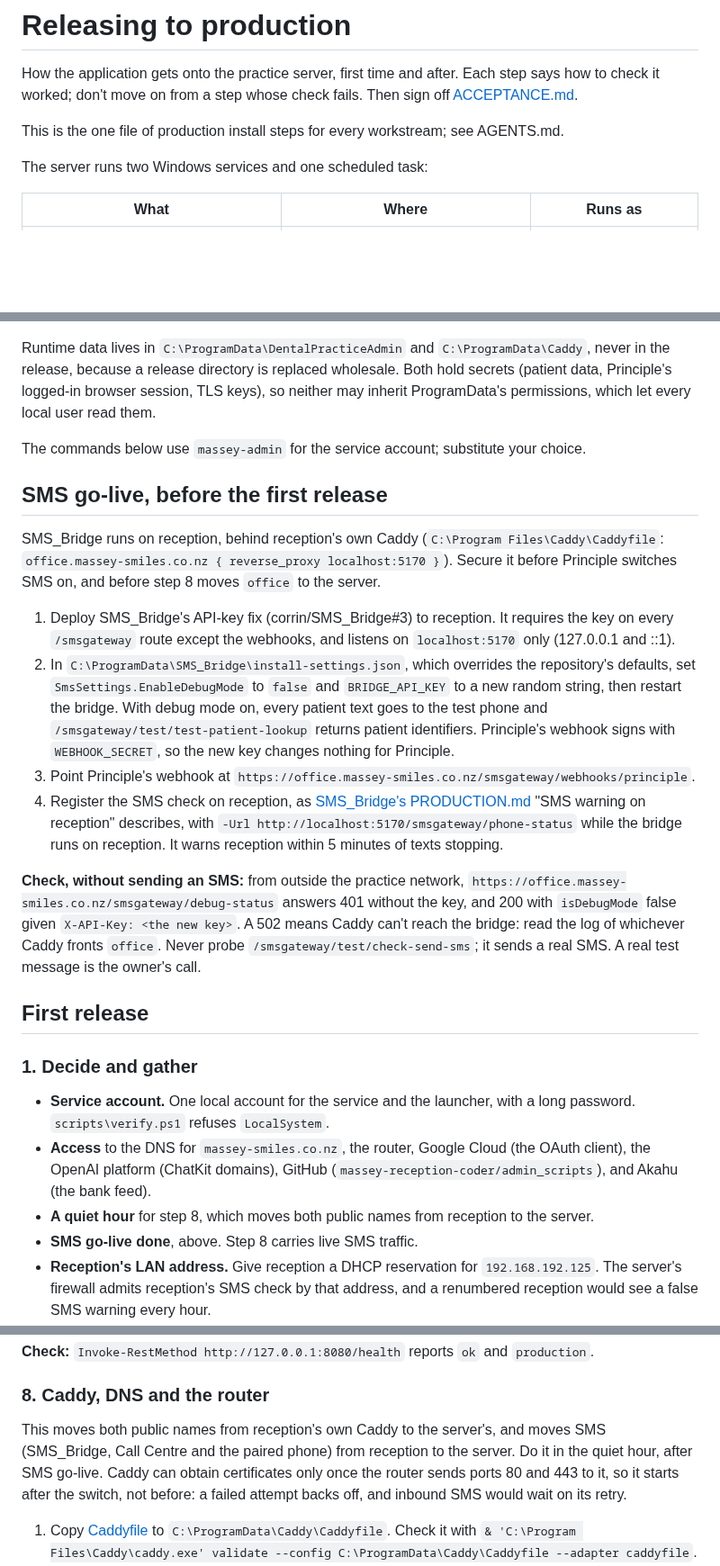
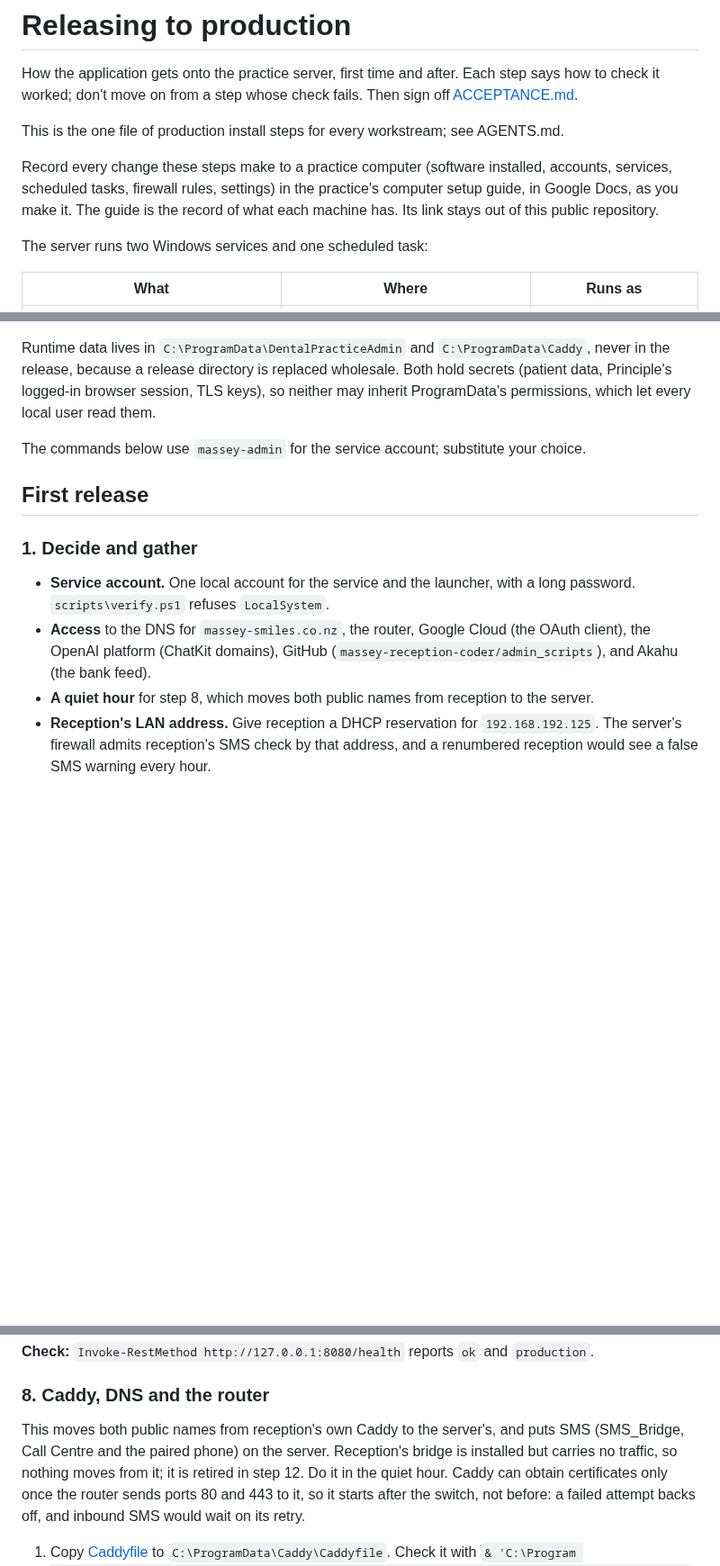
Before and after one commit to corrin/dental_practice_admin, a Markdown page: deploy/RELEASE.md, 3 parts joined by grey strips. Shown at 90% size. Rendered like a GitHub page; blank space fills up the shorter version.

```diff
--- a/deploy/RELEASE.md
+++ b/deploy/RELEASE.md
@@ -5,6 +5,11 @@ check it worked; don't move on from a step whose check fails. Then sign off
 [ACCEPTANCE.md](ACCEPTANCE.md).
 
 This is the one file of production install steps for every workstream; see AGENTS.md.
+
+Record every change these steps make to a practice computer (software installed, accounts,
+services, scheduled tasks, firewall rules, settings) in the practice's computer setup guide, in
+Google Docs, as you make it. The guide is the record of what each machine has. Its link stays out
+of this public repository.
 
 The server runs two Windows services and one scheduled task:
 
@@ -21,30 +26,6 @@ permissions, which let every local user read them.
 
 The commands below use `massey-admin` for the service account; substitute your choice.
 
-## SMS go-live, before the first release
-
-SMS_Bridge runs on reception, behind reception's own Caddy
-(`C:\Program Files\Caddy\Caddyfile`: `office.massey-smiles.co.nz { reverse_proxy localhost:5170 }`).
-Secure it before Principle switches SMS on, and before step 8 moves `office` to the server.
-
-1. Deploy SMS_Bridge's API-key fix (corrin/SMS_Bridge#3) to reception. It requires the key on
-   every `/smsgateway` route except the webhooks, and listens on `localhost:5170` only (127.0.0.1 and ::1).
-2. In `C:\ProgramData\SMS_Bridge\install-settings.json`, which overrides the repository's
-   defaults, set `SmsSettings.EnableDebugMode` to `false` and `BRIDGE_API_KEY` to a new random
-   string, then restart the bridge. With debug mode on, every patient text goes to the test
-   phone and `/smsgateway/test/test-patient-lookup` returns patient identifiers. Principle's
-   webhook signs with `WEBHOOK_SECRET`, so the new key changes nothing for Principle.
-3. Point Principle's webhook at `https://office.massey-smiles.co.nz/smsgateway/webhooks/principle`.
-4. Register the SMS check on reception, as [SMS_Bridge's PRODUCTION.md](https://github.com/corrin/SMS_Bridge/blob/master/PRODUCTION.md)
-   "SMS warning on reception" describes, with `-Url http://localhost:5170/smsgateway/phone-status`
-   while the bridge runs on reception. It warns reception within 5 minutes of texts stopping.
-
-**Check, without sending an SMS:** from outside the practice network,
-`https://office.massey-smiles.co.nz/smsgateway/debug-status` answers 401 without the key, and 200
-with `isDebugMode` false given `X-API-Key: <the new key>`. A 502 means Caddy can't reach the
-bridge: read the log of whichever Caddy fronts `office`. Never probe `/smsgateway/test/check-send-sms`; it sends a real
-SMS. A real test message is the owner's call.
-
 ## First release
 
 ### 1. Decide and gather
@@ -55,7 +36,6 @@ SMS. A real test message is the owner's call.
   the OpenAI platform (ChatKit domains), GitHub (`massey-reception-coder/admin_scripts`), and
   Akahu (the bank feed).
 - **A quiet hour** for step 8, which moves both public names from reception to the server.
-- **SMS go-live done**, above. Step 8 carries live SMS traffic.
 - **Reception's LAN address.** Give reception a DHCP reservation for `192.168.192.125`. The
   server's firewall admits reception's SMS check by that address, and a renumbered reception
   would see a false SMS warning every hour.
@@ -194,9 +174,9 @@ is needed. No value may still read `...`.
 
 ### 8. Caddy, DNS and the router
 
-This moves both public names from reception's own Caddy to the server's, and moves SMS
-(SMS_Bridge, Call Centre and the paired phone) from reception to the server. Do it in the quiet
-hour, after SMS go-live.
+This moves both public names from reception's own Caddy to the server's, and puts SMS
+(SMS_Bridge, Call Centre and the paired phone) on the server. Reception's bridge is installed but
+carries no traffic, so nothing moves from it; it is retired in step 12. Do it in the quiet hour.
 Caddy can obtain certificates only once the router sends ports 80 and 443 to it, so it starts
 after the switch, not before: a failed attempt backs off, and inbound SMS would wait on its
 retry.
```
Also changed, not shown: other parts of deploy/RELEASE.md (+49 -33 lines).
